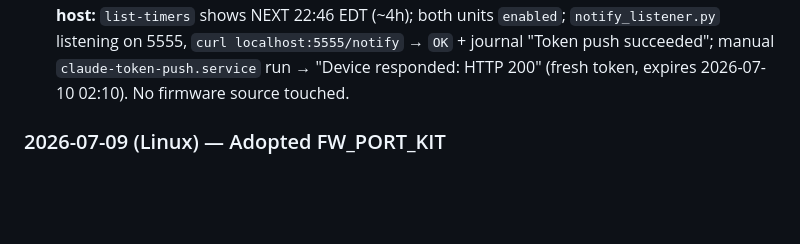
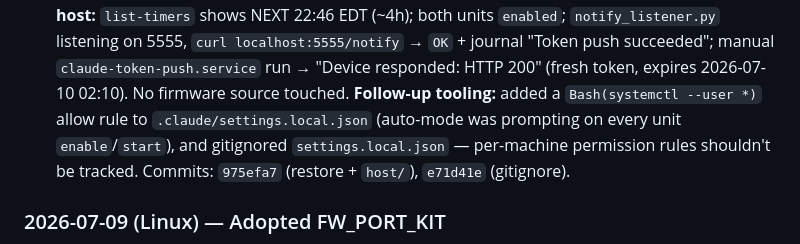
Before and after one commit to delacerda-mrd/Claude-Monitor-AiPi-Lite, a Markdown page: docs/JOURNAL.md, the part around the change. Drawn GitHub-style; blank space fills up the shorter version.

Commit message:
docs: note follow-up tooling commits in JOURNAL entry
Co-Authored-By: Claude Opus 4.8 <noreply@anthropic.com>

```diff
--- a/docs/JOURNAL.md
+++ b/docs/JOURNAL.md
@@ -62,6 +62,10 @@ credentials fresh; `~/.local/bin/claude` present.
 `notify_listener.py` listening on 5555, `curl localhost:5555/notify` → `OK` + journal
 "Token push succeeded"; manual `claude-token-push.service` run → "Device responded: HTTP 200"
 (fresh token, expires 2026-07-10 02:10). No firmware source touched.
+**Follow-up tooling:** added a `Bash(systemctl --user *)` allow rule to
+`.claude/settings.local.json` (auto-mode was prompting on every unit `enable`/`start`),
+and gitignored `settings.local.json` — per-machine permission rules shouldn't be tracked.
+Commits: `975efa7` (restore + `host/`), `e71d41e` (gitignore).
 
 ### 2026-07-09 (Linux) — Adopted FW_PORT_KIT
 **Goal:** Retrofit the FW_PORT_KIT workflow (docs + session protocols) onto this
```
